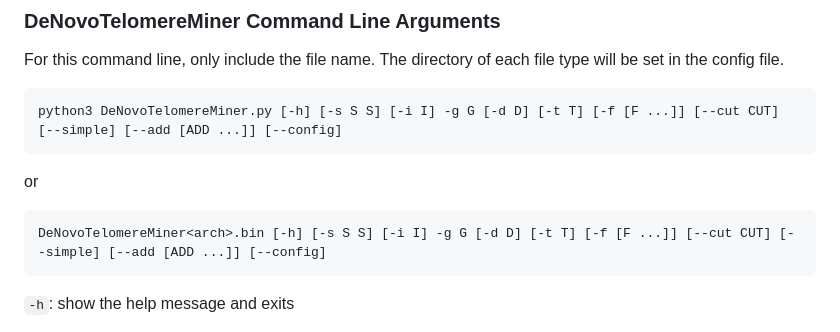
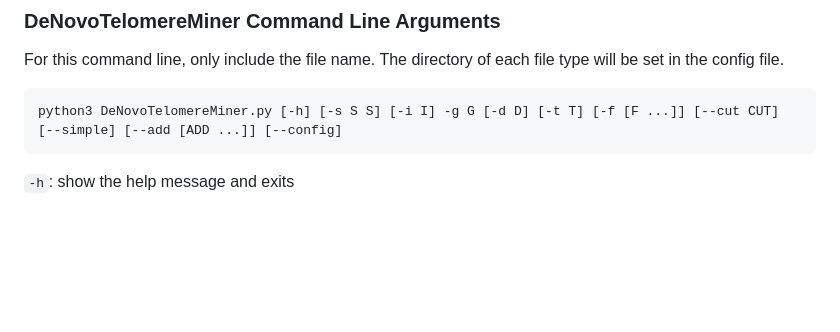
Before and after one commit to TrStans606/DeNovoTelomereMiner, a Markdown page: README.md, the part around the change. GitHub-like rendering; blank space fills up the shorter version.

````diff
--- a/README.md
+++ b/README.md
@@ -71,10 +71,6 @@ For this command line, only include the file name. The directory of each file ty
 ```bash
 python3 DeNovoTelomereMiner.py [-h] [-s S S] [-i I] -g G [-d D] [-t T] [-f [F ...]] [--cut CUT] [--simple] [--add [ADD ...]] [--config]
 ```
-or
-```bash
-DeNovoTelomereMiner<arch>.bin [-h] [-s S S] [-i I] -g G [-d D] [-t T] [-f [F ...]] [--cut CUT] [--simple] [--add [ADD ...]] [--config]
-```
 
 ```-h```: show the help message and exits
 
````
